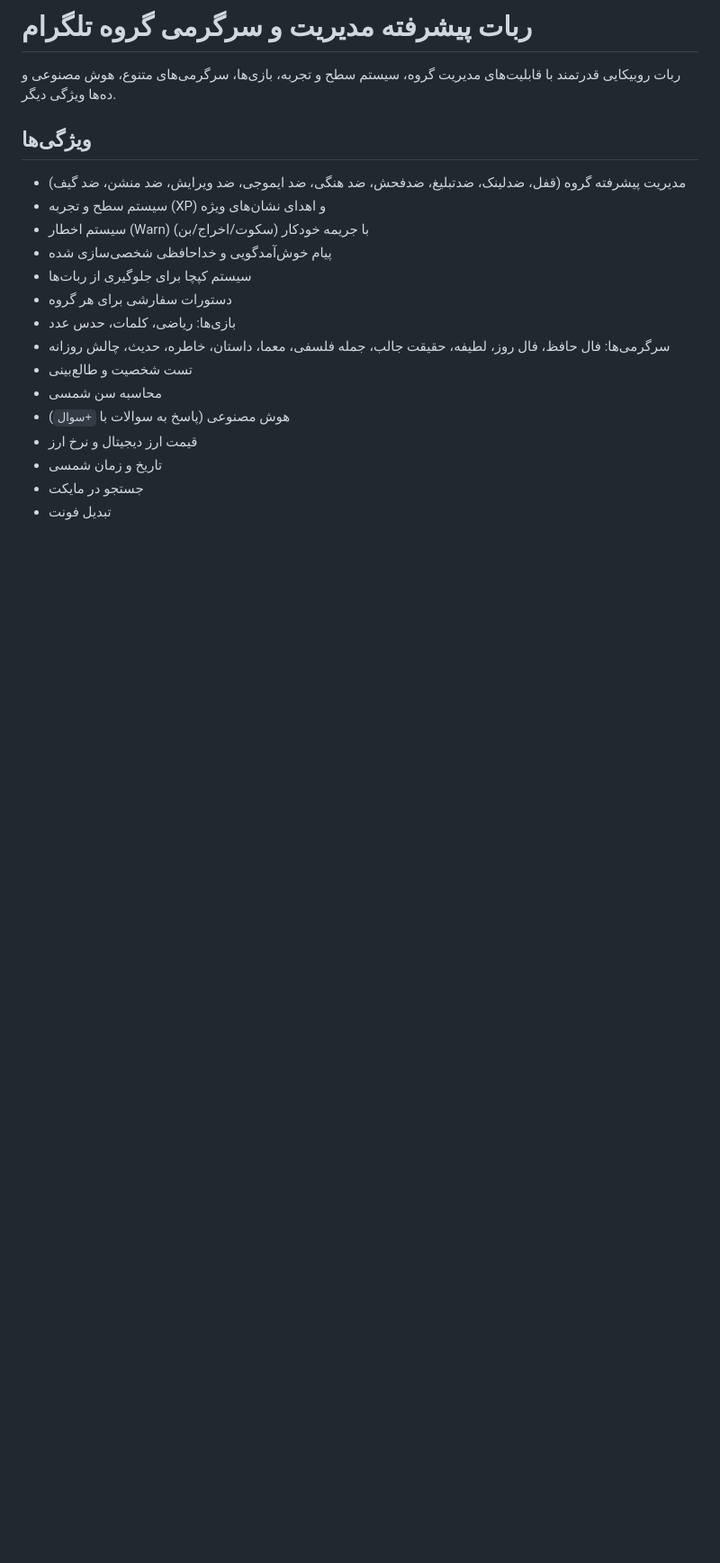
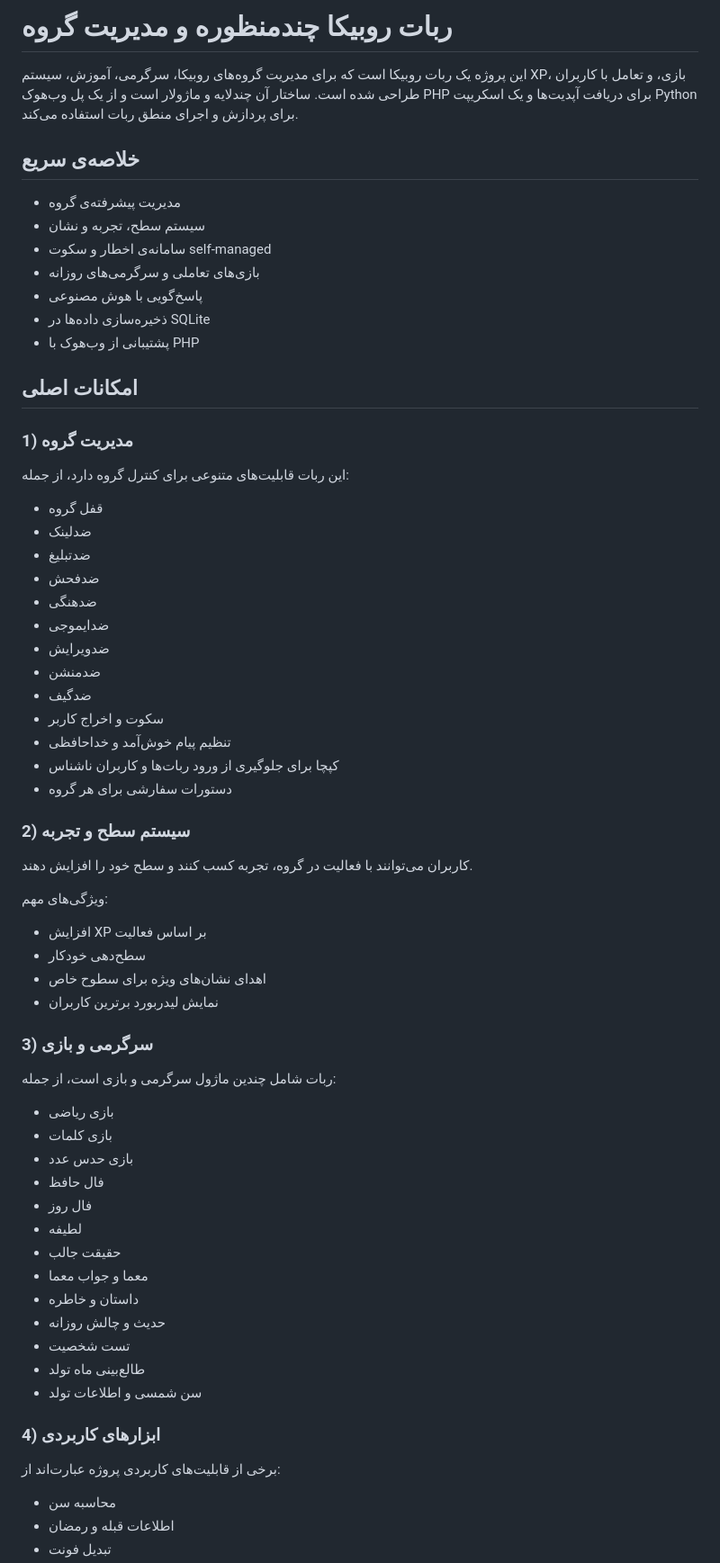
Before and after one commit to Hosseinghorbani0/Rubika-Group-Manager, a Markdown page: README.md, the part around one of its changes. Shown at 90% size. GitHub-like rendering; blank space fills up the shorter version.

```diff
--- a/README.md
+++ b/README.md
@@ -1,22 +1,67 @@
 
-# ربات پیشرفته مدیریت و سرگرمی گروه تلگرام
+# ربات روبیکا چندمنظوره و مدیریت گروه
 
-ربات روبیکایی قدرتمند با قابلیت‌های مدیریت گروه، سیستم سطح و تجربه، بازی‌ها، سرگرمی‌های متنوع، هوش مصنوعی و ده‌ها ویژگی دیگر.
+این پروژه یک ربات روبیکا است که برای مدیریت گروه‌های روبیکا، سرگرمی، آموزش، سیستم XP، بازی، و تعامل با کاربران طراحی شده است. ساختار آن چندلایه و ماژولار است و از یک پل وب‌هوک PHP برای دریافت آپدیت‌ها و یک اسکریپت Python برای پردازش و اجرای منطق ربات استفاده می‌کند.
 
-## ویژگی‌ها
+## خلاصه‌ی سریع
 
-- مدیریت پیشرفته گروه (قفل، ضدلینک، ضدتبلیغ، ضدفحش، ضد هنگی، ضد ایموجی، ضد ویرایش، ضد منشن، ضد گیف)
-- سیستم سطح و تجربه (XP) و اهدای نشان‌های ویژه
-- سیستم اخطار (Warn) با جریمه خودکار (سکوت/اخراج/بن)
-- پیام خوش‌آمدگویی و خداحافظی شخصی‌سازی شده
-- سیستم کپچا برای جلوگیری از ربات‌ها
+- مدیریت پیشرفته‌ی گروه
+- سیستم سطح، تجربه و نشان
+- سامانه‌ی اخطار و سکوت self-managed
+- بازی‌های تعاملی و سرگرمی‌های روزانه
+- پاسخ‌گویی با هوش مصنوعی
+- ذخیره‌سازی داده‌ها در SQLite
+- پشتیبانی از وب‌هوک با PHP
+
+## امکانات اصلی
+
+### 1) مدیریت گروه
+این ربات قابلیت‌های متنوعی برای کنترل گروه دارد، از جمله:
+
+- قفل گروه
+- ضدلینک
+- ضدتبلیغ
+- ضدفحش
+- ضدهنگی
+- ضدایموجی
+- ضدویرایش
+- ضدمنشن
+- ضدگیف
+- سکوت و اخراج کاربر
+- تنظیم پیام خوش‌آمد و خداحافظی
+- کپچا برای جلوگیری از ورود ربات‌ها و کاربران ناشناس
 - دستورات سفارشی برای هر گروه
-- بازی‌ها: ریاضی، کلمات، حدس عدد
-- سرگرمی‌ها: فال حافظ، فال روز، لطیفه، حقیقت جالب، جمله فلسفی، معما، داستان، خاطره، حدیث، چالش روزانه
-- تست شخصیت و طالع‌بینی
-- محاسبه سن شمسی
-- هوش مصنوعی (پاسخ به سوالات با `+سوال`)
-- قیمت ارز دیجیتال و نرخ ارز
-- تاریخ و زمان شمسی
-- جستجو در مایکت
+
+### 2) سیستم سطح و تجربه
+کاربران می‌توانند با فعالیت در گروه، تجربه کسب کنند و سطح خود را افزایش دهند.
+
+ویژگی‌های مهم:
+
+- افزایش XP بر اساس فعالیت
+- سطح‌دهی خودکار
+- اهدای نشان‌های ویژه برای سطوح خاص
+- نمایش لیدربورد برترین کاربران
+
+### 3) سرگرمی و بازی
+ربات شامل چندین ماژول سرگرمی و بازی است، از جمله:
+
+- بازی ریاضی
+- بازی کلمات
+- بازی حدس عدد
+- فال حافظ
+- فال روز
+- لطیفه
+- حقیقت جالب
+- معما و جواب معما
+- داستان و خاطره
+- حدیث و چالش روزانه
+- تست شخصیت
+- طالع‌بینی ماه تولد
+- سن شمسی و اطلاعات تولد
+
+### 4) ابزارهای کاربردی
+برخی از قابلیت‌های کاربردی پروژه عبارت‌اند از:
+
+- محاسبه سن
+- اطلاعات قبله و رمضان
 - تبدیل فونت
```
Also changed, not shown: other parts of README.md (+116 -39 lines).
